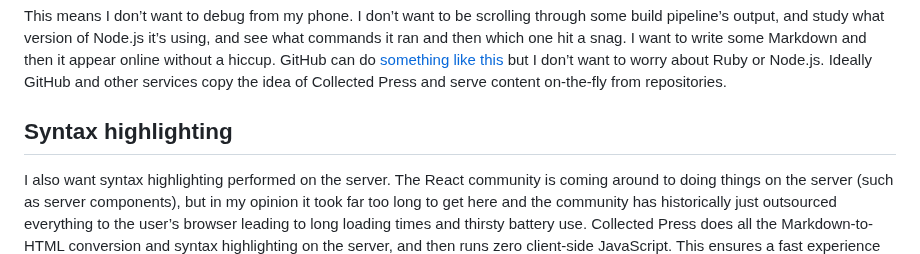
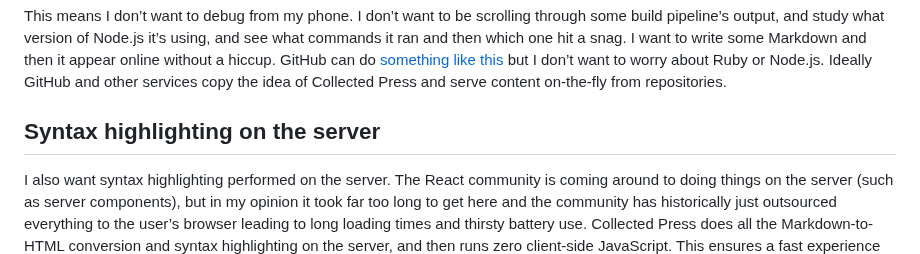
Before and after one commit to RoyalIcing/RoyalIcing, a Markdown page: 2023/introducing-collected-press.md, the part around the change. Rendered like a GitHub page.

```diff
--- a/2023/introducing-collected-press.md
+++ b/2023/introducing-collected-press.md
@@ -20,7 +20,7 @@ Instead I want to be able to create a new file, write some Markdown in it, and h
 
 This means I don’t want to debug from my phone. I don’t want to be scrolling through some build pipeline’s output, and study what version of Node.js it’s using, and see what commands it ran and then which one hit a snag. I want to write some Markdown and then it appear online without a hiccup. GitHub can do [something like this](https://pages.github.com) but I don’t want to worry about Ruby or Node.js. Ideally GitHub and other services copy the idea of Collected Press and serve content on-the-fly from repositories.
 
-## Syntax highlighting
+## Syntax highlighting on the server
 
 I also want syntax highlighting performed on the server. The React community is coming around to doing things on the server (such as server components), but in my opinion it took far too long to get here and the community has historically just outsourced everything to the user’s browser leading to long loading times and thirsty battery use. Collected Press does all the Markdown-to-HTML conversion and syntax highlighting on the server, and then runs zero client-side JavaScript. This ensures a fast experience no matter what device readers are using.
 
```
